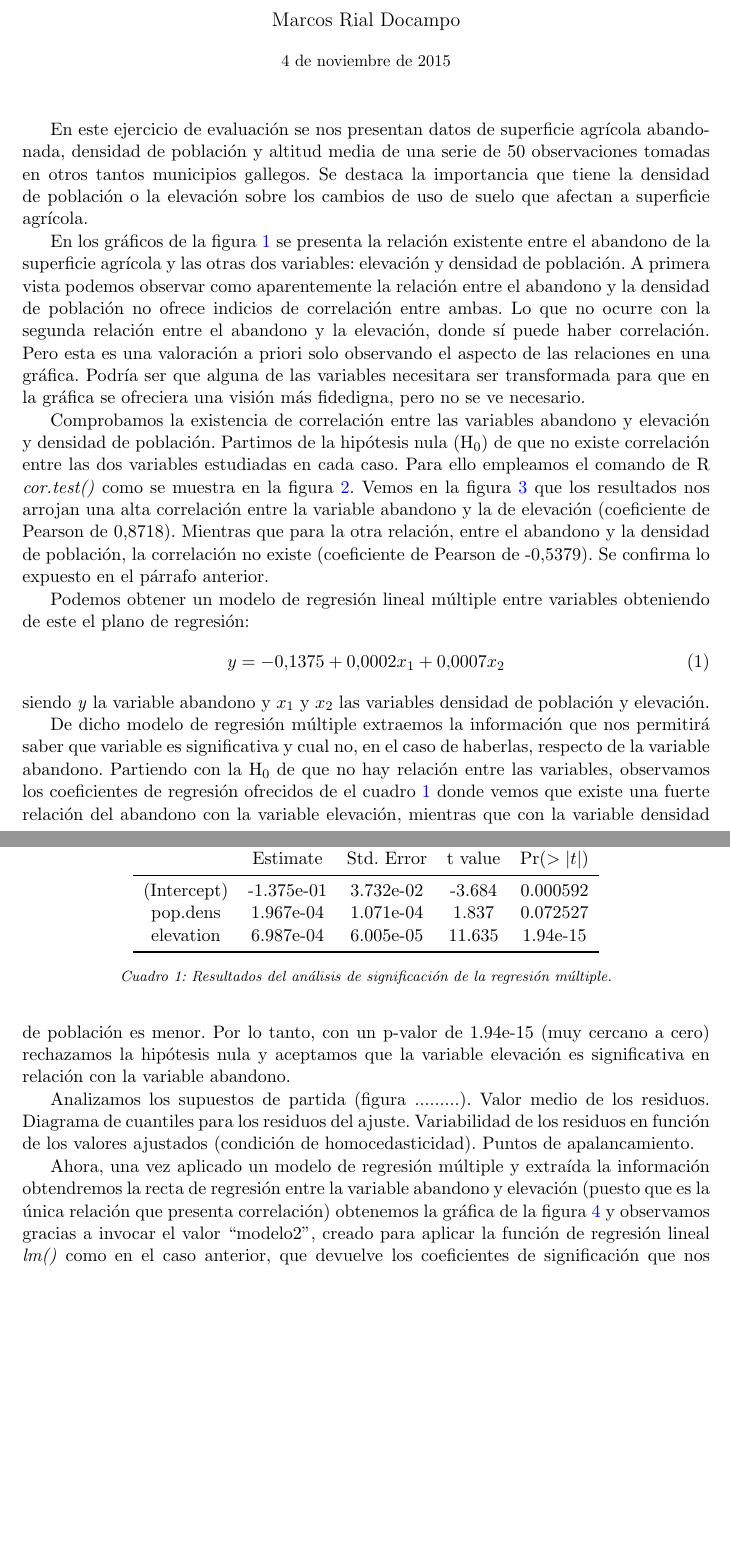
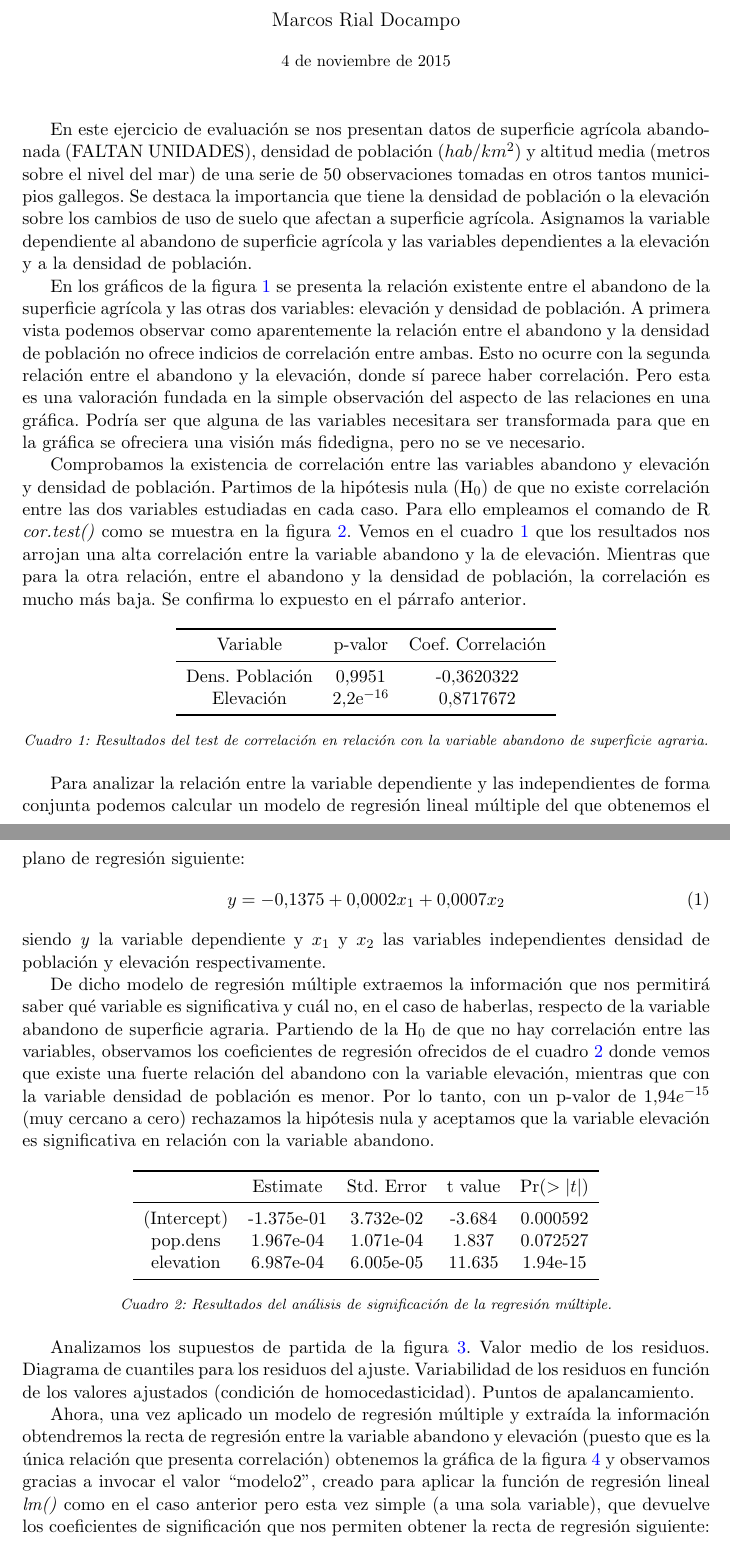
Before and after one commit to MarcosRial/Tecnicas_de_Analisis_MTT, a LaTeX document (03.Ejercicios/E2/Resolución/Resolucion_E2.tex): two parts of pages 1 and 3 of 4, joined at a grey line, cut so that both start at the same text, the shorter picture padded with empty space. Compiled offline with pdfLaTeX.

Commit message:
Cambios 2015/11/04
Exportadas las gráficas de supuestos e incluidas en el documento
Explicado algo más de los modelos de regresión

```diff
--- a/03.Ejercicios/E2/Resolución/Resolucion_E2.tex
+++ b/03.Ejercicios/E2/Resolución/Resolucion_E2.tex
@@ -52,9 +57,9 @@
 \begin{document}
 \maketitle
 
-En este ejercicio de evaluación se nos presentan datos de superficie agrícola abandonada, densidad de población y altitud media de una serie de 50 observaciones tomadas en otros tantos municipios gallegos. Se destaca la importancia que tiene la densidad de población o la elevación sobre los cambios de uso de suelo que afectan a superficie agrícola.
+En este ejercicio de evaluación se nos presentan datos de superficie agrícola abandonada (FALTAN UNIDADES), densidad de población ($hab/km^{2}$) y altitud media (metros sobre el nivel del mar) de una serie de 50 observaciones tomadas en otros tantos municipios gallegos. Se destaca la importancia que tiene la densidad de población o la elevación sobre los cambios de uso de suelo que afectan a superficie agrícola. Asignamos la variable dependiente al abandono de superficie agrícola y las variables dependientes a la elevación y a la densidad de población.
 
-En los gráficos de la figura \ref{fig:graficas} se presenta la relación existente entre el abandono de la superficie agrícola y las otras dos variables: elevación y densidad de población. A primera vista podemos observar como aparentemente la relación entre el abandono y la densidad de población no ofrece indicios de correlación entre ambas. Lo que no ocurre con la segunda relación entre el abandono y la elevación, donde sí puede haber correlación. Pero esta es una valoración a priori solo observando el aspecto de las relaciones en una gráfica. Podría ser que alguna de las variables necesitara ser transformada para que en la gráfica se ofreciera una visión más fidedigna, pero no se ve necesario.
+En los gráficos de la figura \ref{fig:graficas} se presenta la relación existente entre el abandono de la superficie agrícola y las otras dos variables: elevación y densidad de población. A primera vista podemos observar como aparentemente la relación entre el abandono y la densidad de población no ofrece indicios de correlación entre ambas. Esto no ocurre con la segunda relación entre el abandono y la elevación, donde sí parece haber correlación. Pero esta es una valoración fundada en la simple observación del aspecto de las relaciones en una gráfica. Podría ser que alguna de las variables necesitara ser transformada para que en la gráfica se ofreciera una visión más fidedigna, pero no se ve necesario.
 
 \begin{figure}
 	\centering
@@ -65,7 +70,7 @@ En los gráficos de la figura \ref{fig:graficas} se presenta la relación existe
 	\label{fig:graficas}
 \end{figure}
 
-Comprobamos la existencia de correlación entre las variables abandono y elevación y densidad de población. Partimos de la hipótesis nula (H$_0$) de que no existe correlación entre las dos variables estudiadas en cada caso. Para ello empleamos el comando de R \textit{cor.test()} como se muestra en la figura \ref{fig:cor.test}. Vemos en la figura \ref{fig:res.corr} que los resultados nos arrojan una alta correlación entre la variable abandono y la de elevación (coeficiente de Pearson de 0,8718). Mientras que para la otra relación, entre el abandono y la densidad de población, la correlación no existe (coeficiente de Pearson de -0,5379). Se confirma lo expuesto en el párrafo anterior.
+Comprobamos la existencia de correlación entre las variables abandono y elevación y densidad de población. Partimos de la hipótesis nula (H$_0$) de que no existe correlación entre las dos variables estudiadas en cada caso. Para ello empleamos el comando de R \textit{cor.test()} como se muestra en la figura \ref{fig:cor.test}. Vemos en el cuadro \ref{tab:res.corr} que los resultados nos arrojan una alta correlación entre la variable abandono y la de elevación. Mientras que para la otra relación, entre el abandono y la densidad de población, la correlación es mucho más baja. Se confirma lo expuesto en el párrafo anterior.
 
 \begin{figure}
 \centering
@@ -84,6 +89,23 @@ Comprobamos la existencia de correlación entre las variables abandono y elevaci
 \label{fig:cor.test}
 \end{figure}
 
+\begin{table}[ht]
+\centering
+\begin{tabular}{ccc}
+\toprule[0.4mm]
+Variable & p-valor & Coef. Correlación\\
+\midrule
+Dens. Población & 0,9951 & -0,3620322\\
+Elevación & 2,2e$^{-16}$ & 0,8717672\\
+\bottomrule[0.4mm]
+\end{tabular}
+\captionsetup{font={footnotesize,it}}
+\caption{Resultados del test de correlación en relación con la variable abandono de superficie agraria.}
+\label{tab:res.corr}
+\end{table}
+
+%%%%%%%%%%%%%Inicio de parte comentada%%%%%%%%%%%
+\begin{comment}
 \begin{figure}
 \centering
 \begin{boxedverbatim}
@@ -115,17 +137,19 @@ sample estimates:
 \caption{Resultados del test de correlación.}
 \label{fig:res.corr}
 \end{figure}
+\end{comment}
+%%%%%%%%%%%%%%%Fin parte comentada%%%%%%%%%%%%%%%%%
 
-Podemos obtener un modelo de regresión lineal múltiple entre variables obteniendo de este el plano de regresión:
+Para analizar la relación entre la variable dependiente y las independientes de forma conjunta podemos calcular un modelo de regresión lineal múltiple del que obtenemos el plano de regresión siguiente:
 \begin{equation}
 y=-0.1375+0.0002x_{1}+0.0007x_{2}
 \label{eq:regre.multi}
 \end{equation}
-\noindent siendo \textit{y} la variable abandono y $x_{1}$ y $x_2$ las variables densidad de población y elevación.
+\noindent siendo \textit{y} la variable dependiente y $x_{1}$ y $x_2$ las variables independientes densidad de población y elevación respectivamente.
 
-De dicho modelo de regresión múltiple extraemos la información que nos permitirá saber que variable es significativa y cual no, en el caso de haberlas, respecto de la variable abandono. Partiendo con la H$_0$ de que no hay relación entre las variables, observamos los coeficientes de regresión ofrecidos de el cuadro \ref{tab:coef.multi} donde vemos que existe una fuerte relación del abandono con la variable elevación, mientras que con la variable densidad de población es menor. Por lo tanto, con un p-valor de 1.94e-15 (muy cercano a cero) rechazamos la hipótesis nula y aceptamos que la variable elevación es significativa en relación con la variable abandono.
+De dicho modelo de regresión múltiple extraemos la información que nos permitirá saber qué variable es significativa y cuál no, en el caso de haberlas, respecto de la variable abandono de superficie agraria. Partiendo de la H$_0$ de que no hay correlación entre las variables, observamos los coeficientes de regresión ofrecidos de el cuadro \ref{tab:coef.multi} donde vemos que existe una fuerte relación del abandono con la variable elevación, mientras que con la variable densidad de población es menor. Por lo tanto, con un p-valor de $1.94e^{-15}$ (muy cercano a cero) rechazamos la hipótesis nula y aceptamos que la variable elevación es significativa en relación con la variable abandono.
 
-\begin{table}
+\begin{table}[ht]
 \centering
 \begin{tabular}{ccccc}
 \toprule[0.4mm]
@@ -141,6 +165,5 @@ elevation & 6.987e-04 & 6.005e-05 & 11.635 & 1.94e-15\\
 \label{tab:coef.multi}
 \end{table}
 
-Analizamos los supuestos de partida (figura .........). Valor medio de los residuos. Diagrama de cuantiles para los residuos del ajuste. Variabilidad de los residuos en función de los valores ajustados (condición de homocedasticidad). Puntos de apalancamiento.
+Analizamos los supuestos de partida de la figura \ref{fig:sup.part}. Valor medio de los residuos. Diagrama de cuantiles para los residuos del ajuste. Variabilidad de los residuos en función de los valores ajustados (condición de homocedasticidad). Puntos de apalancamiento.
 
-Ahora, una vez aplicado un modelo de regresión múltiple y extraída la información obtendremos la recta de regresión entre la variable abandono y elevación (puesto que es la única relación que presenta correlación) obtenemos la gráfica de la figura \ref{fig:lm2} y observamos gracias a invocar el valor ``modelo2'', creado para aplicar la función de regresión lineal \textit{lm()} como en el caso anterior, que devuelve los coeficientes de significación que nos permiten obtener la recta de regresión:
@@ -147,3 +178,7 @@ Ahora, una vez aplicado un modelo de regresión múltiple y extraída la informa
+\label{fig:sup.part}
+\end{figure}
+
+Ahora, una vez aplicado un modelo de regresión múltiple y extraída la información obtendremos la recta de regresión entre la variable abandono y elevación (puesto que es la única relación que presenta correlación) obtenemos la gráfica de la figura \ref{fig:lm2} y observamos gracias a invocar el valor ``modelo2'', creado para aplicar la función de regresión lineal \textit{lm()} como en el caso anterior pero esta vez simple (a una sola variable), que devuelve los coeficientes de significación que nos permiten obtener la recta de regresión siguiente:
 \begin{equation}
 y=-0.0896+0.0006x
 \label{eq:regre.elev}
```
Also changed, not shown: 03.Ejercicios/E2/Resolución/R/Graficos/Supuesto1m.png (added), 03.Ejercicios/E2/Resolución/R/Graficos/Supuesto2m.png (added), 03.Ejercicios/E2/Resolución/R/Graficos/Supuesto3m.png (added), 03.Ejercicios/E2/Resolución/R/Graficos/Supuesto4m.png (added), 03.Ejercicios/E2/Resolución/R/Graficos/Supuestos.png (deleted), 03.Ejercicios/E2/Resolución/Resolucion_E2.pdf, 03.Ejercicios/E2/Resolución/Resolucion_E2.tex (15 more changed lines), 6 other files.
